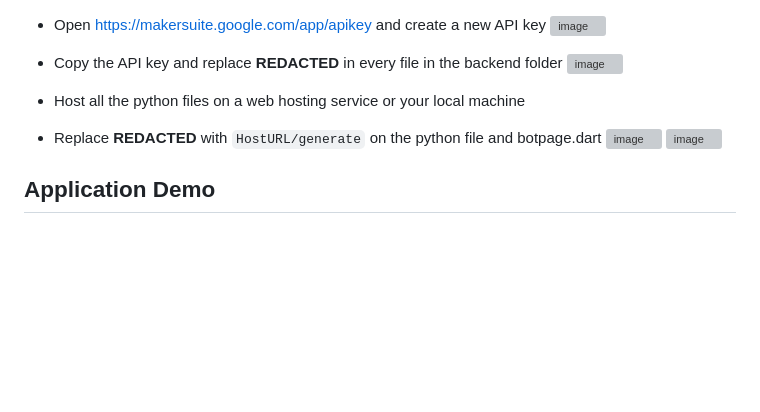
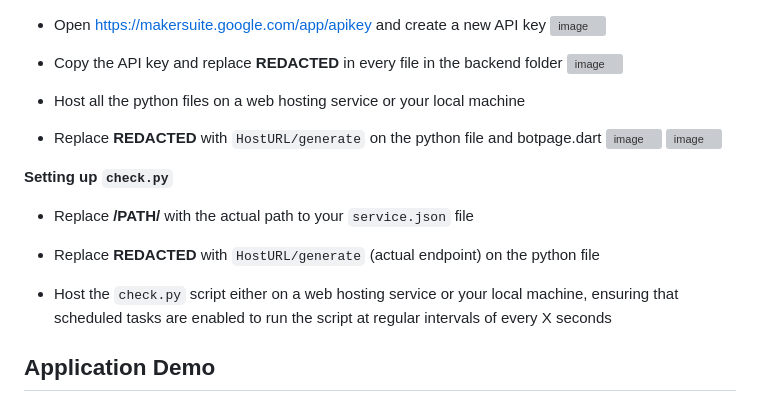
Before and after one commit to avirenapp/aviren_mvp, a Markdown page: README.md, the part around the change. Drawn GitHub-style; blank space fills up the shorter version; grey boxes are pictures that could not be loaded.

````diff
--- a/README.md
+++ b/README.md
@@ -71,6 +71,14 @@ pip install firestore
 ![image](https://github.com/avirenapp/aviren_mvp/assets/48215209/a435e8a8-327a-4f60-962a-d54c0a935479)
 ![image](https://github.com/avirenapp/aviren_mvp/assets/48215209/7077a549-6731-4856-b318-ea061a99ed85)
 
+**Setting up ``check.py``**
+- Replace **/PATH/** with the actual path to your ``service.json`` file
+
+- Replace **REDACTED** with ```HostURL/generate``` (actual endpoint) on the python file
+
+- Host the ``check.py`` script either on a web hosting service or your local machine, ensuring that scheduled tasks are enabled to run the script at regular intervals of every X seconds
+
+
 ## Application Demo
 ### Loading Page
 
````
